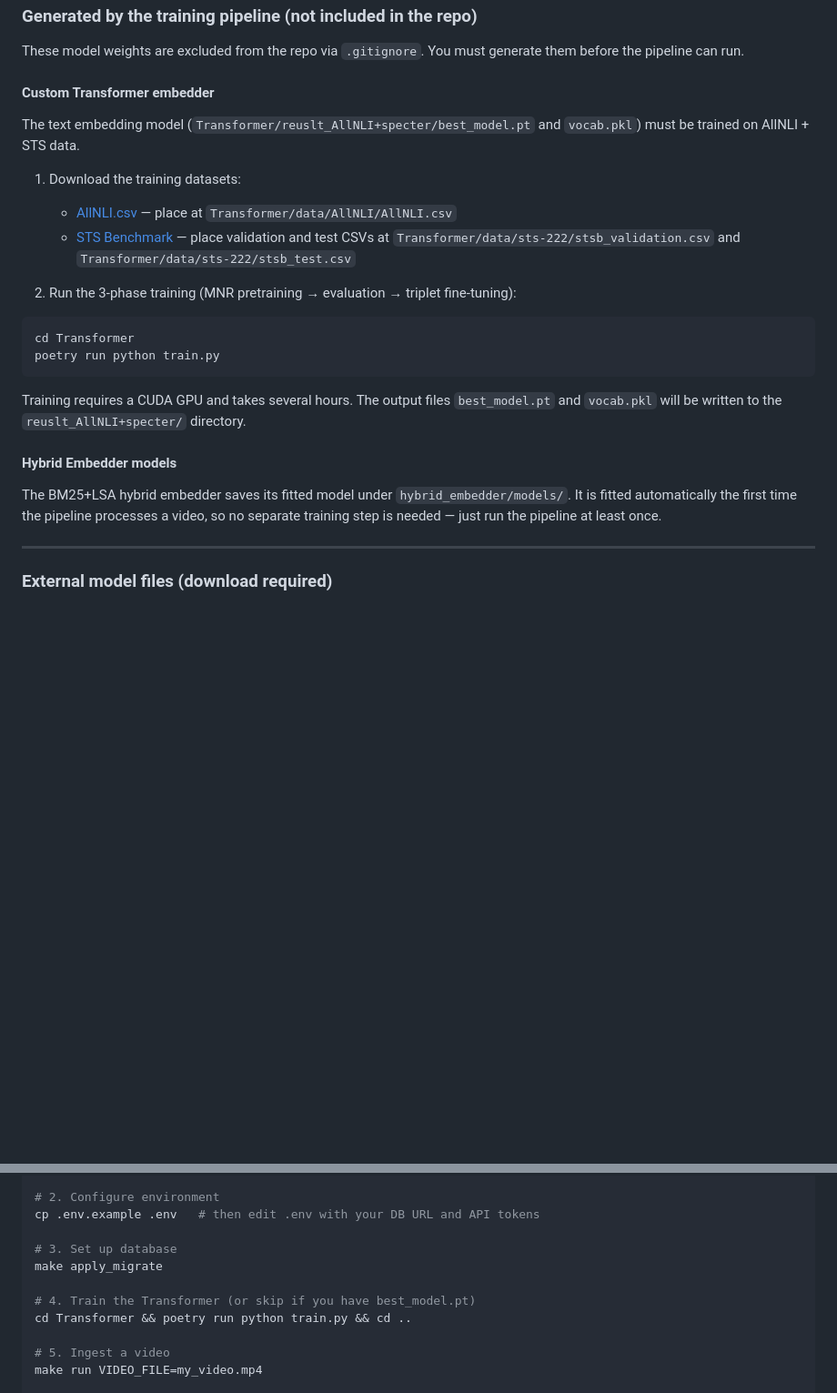
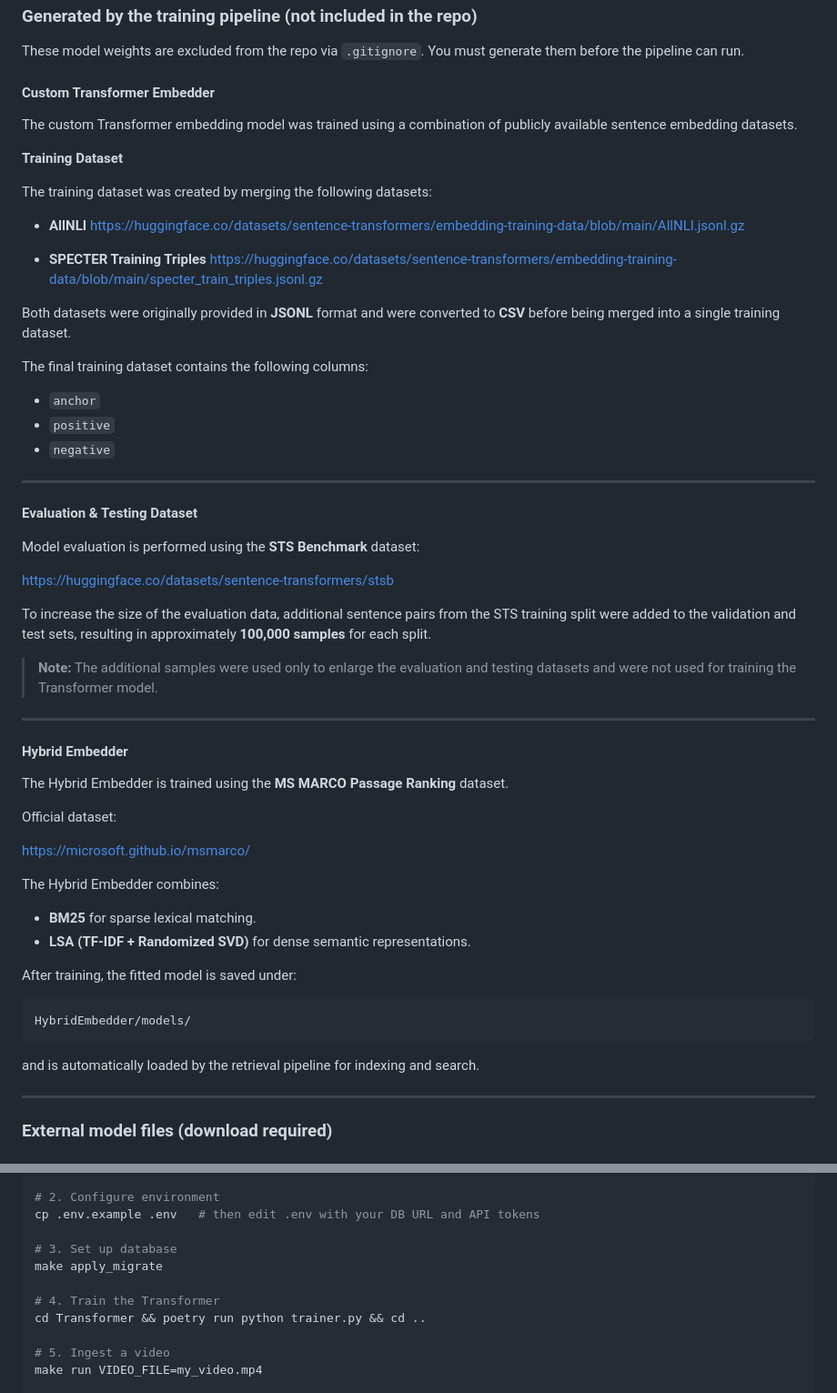
Before and after one commit to team-ronix/vidseek, a Markdown page: README.md, 2 parts joined by grey strips. Shown at 91% size. Rendered like a GitHub page; blank space fills up the shorter version.

````diff
--- a/README.md
+++ b/README.md
@@ -122,26 +122,62 @@ This runs all Alembic migrations (13 versions) to create the full schema: Videos
 
 These model weights are excluded from the repo via `.gitignore`. You must generate them before the pipeline can run.
 
-#### Custom Transformer embedder
+#### Custom Transformer Embedder
 
-The text embedding model (`Transformer/reuslt_AllNLI+specter/best_model.pt` and `vocab.pkl`) must be trained on AllNLI + STS data.
+The custom Transformer embedding model was trained using a combination of publicly available sentence embedding datasets.
 
-1. Download the training datasets:
-   - [AllNLI.csv](https://huggingface.co/datasets/sentence-transformers/all-nli) — place at `Transformer/data/AllNLI/AllNLI.csv`
-   - [STS Benchmark](https://huggingface.co/datasets/sentence-transformers/stsb) — place validation and test CSVs at `Transformer/data/sts-222/stsb_validation.csv` and `Transformer/data/sts-222/stsb_test.csv`
+**Training Dataset**
 
-2. Run the 3-phase training (MNR pretraining → evaluation → triplet fine-tuning):
+The training dataset was created by merging the following datasets:
 
-```bash
-cd Transformer
-poetry run python train.py
+- **AllNLI**
+  https://huggingface.co/datasets/sentence-transformers/embedding-training-data/blob/main/AllNLI.jsonl.gz
+
+- **SPECTER Training Triples**
+  https://huggingface.co/datasets/sentence-transformers/embedding-training-data/blob/main/specter_train_triples.jsonl.gz
+
+Both datasets were originally provided in **JSONL** format and were converted to **CSV** before being merged into a single training dataset.
+
+The final training dataset contains the following columns:
+
+- `anchor`
+- `positive`
+- `negative`
+
+---
+
+**Evaluation & Testing Dataset**
+
+Model evaluation is performed using the **STS Benchmark** dataset:
+
+https://huggingface.co/datasets/sentence-transformers/stsb
+
+To increase the size of the evaluation data, additional sentence pairs from the STS training split were added to the validation and test sets, resulting in approximately **100,000 samples** for each split.
+
+> **Note:** The additional samples were used only to enlarge the evaluation and testing datasets and were not used for training the Transformer model.
+
+---
+
+#### Hybrid Embedder
+
+The Hybrid Embedder is trained using the **MS MARCO Passage Ranking** dataset.
+
+Official dataset:
+
+https://microsoft.github.io/msmarco/
+
+The Hybrid Embedder combines:
+
+- **BM25** for sparse lexical matching.
+- **LSA (TF-IDF + Randomized SVD)** for dense semantic representations.
+
+After training, the fitted model is saved under:
+
+```text
+HybridEmbedder/models/
 ```
 
-Training requires a CUDA GPU and takes several hours. The output files `best_model.pt` and `vocab.pkl` will be written to the `reuslt_AllNLI+specter/` directory.
-
-#### Hybrid Embedder models
-
-The BM25+LSA hybrid embedder saves its fitted model under `hybrid_embedder/models/`. It is fitted automatically the first time the pipeline processes a video, so no separate training step is needed — just run the pipeline at least once.
+and is automatically loaded by the retrieval pipeline for indexing and search.
 
 ---
 
@@ -239,8 +275,8 @@ cp .env.example .env   # then edit .env with your DB URL and API tokens
 # 3. Set up database
 make apply_migrate
 
-# 4. Train the Transformer (or skip if you have best_model.pt)
-cd Transformer && poetry run python train.py && cd ..
+# 4. Train the Transformer
+cd Transformer && poetry run python trainer.py && cd ..
 
 # 5. Ingest a video
 make run VIDEO_FILE=my_video.mp4
````
